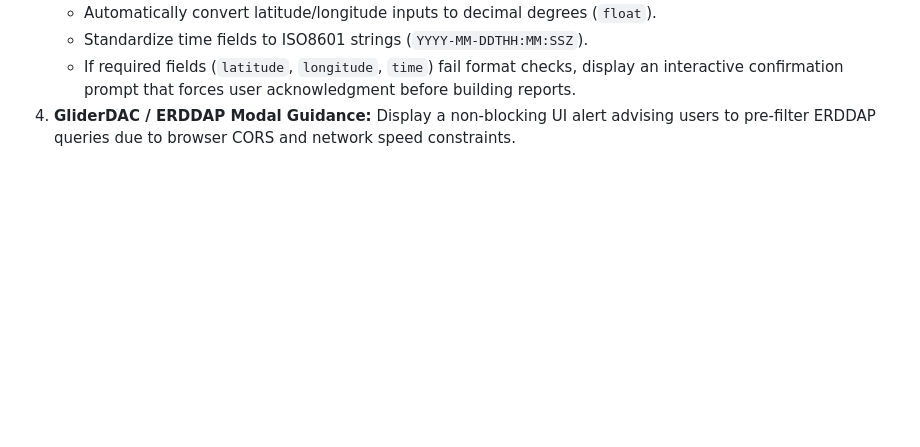
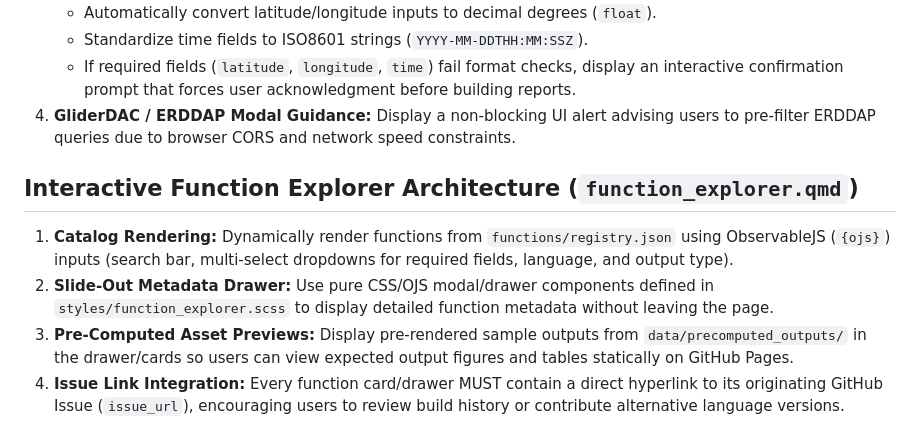
Before and after one commit to shannonrankin/glider-reporter, a Markdown page: .github/copilot-instructions.md, the part around the change. GitHub-like rendering; blank space fills up the shorter version.

Commit message:
Update copilot instructions with new architecture details
Added instructions for Interactive Function Explorer architecture, including catalog rendering, metadata display, asset previews, and issue link integration.

```diff
--- a/.github/copilot-instructions.md
+++ b/.github/copilot-instructions.md
@@ -81,3 +81,9 @@
    - Standardize time fields to ISO8601 strings (`YYYY-MM-DDTHH:MM:SSZ`).
    - If required fields (`latitude`, `longitude`, `time`) fail format checks, display an interactive confirmation prompt that forces user acknowledgment before building reports.
 4. **GliderDAC / ERDDAP Modal Guidance:** Display a non-blocking UI alert advising users to pre-filter ERDDAP queries due to browser CORS and network speed constraints.
+
+## Interactive Function Explorer Architecture (`function_explorer.qmd`)
+1. **Catalog Rendering:** Dynamically render functions from `functions/registry.json` using ObservableJS (`{ojs}`) inputs (search bar, multi-select dropdowns for required fields, language, and output type).
+2. **Slide-Out Metadata Drawer:** Use pure CSS/OJS modal/drawer components defined in `styles/function_explorer.scss` to display detailed function metadata without leaving the page.
+3. **Pre-Computed Asset Previews:** Display pre-rendered sample outputs from `data/precomputed_outputs/` in the drawer/cards so users can view expected output figures and tables statically on GitHub Pages.
+4. **Issue Link Integration:** Every function card/drawer MUST contain a direct hyperlink to its originating GitHub Issue (`issue_url`), encouraging users to review build history or contribute alternative language versions.
```
